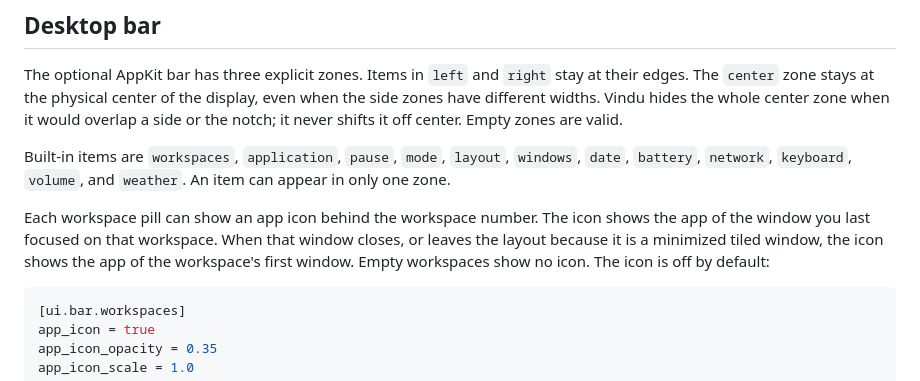
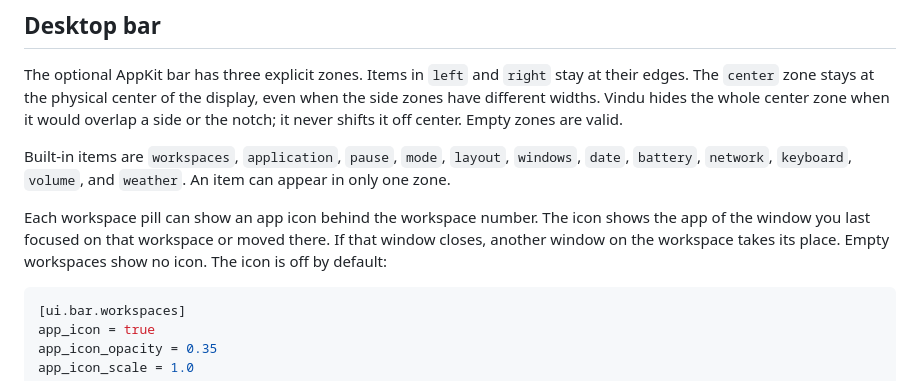
Before and after one commit to yarlson/vindu, a Markdown page: README.md, the part around the change. Rendered like a GitHub page.

Commit message:
Describe the workspace app icon choice precisely
The README said the icon falls back to the workspace's first window, but
on a visible workspace focus moves to the next window in focus history,
and silent moves also set the window. Describe only what always holds.

````diff
--- a/README.md
+++ b/README.md
@@ -213,10 +213,9 @@ Built-in items are `workspaces`, `application`, `pause`, `mode`, `layout`,
 An item can appear in only one zone.
 
 Each workspace pill can show an app icon behind the workspace number. The icon
-shows the app of the window you last focused on that workspace. When that window
-closes, or leaves the layout because it is a minimized tiled window, the icon
-shows the app of the workspace's first window. Empty workspaces show no icon.
-The icon is off by default:
+shows the app of the window you last focused on that workspace or moved there.
+If that window closes, another window on the workspace takes its place. Empty
+workspaces show no icon. The icon is off by default:
 
 ```toml
 [ui.bar.workspaces]
````
